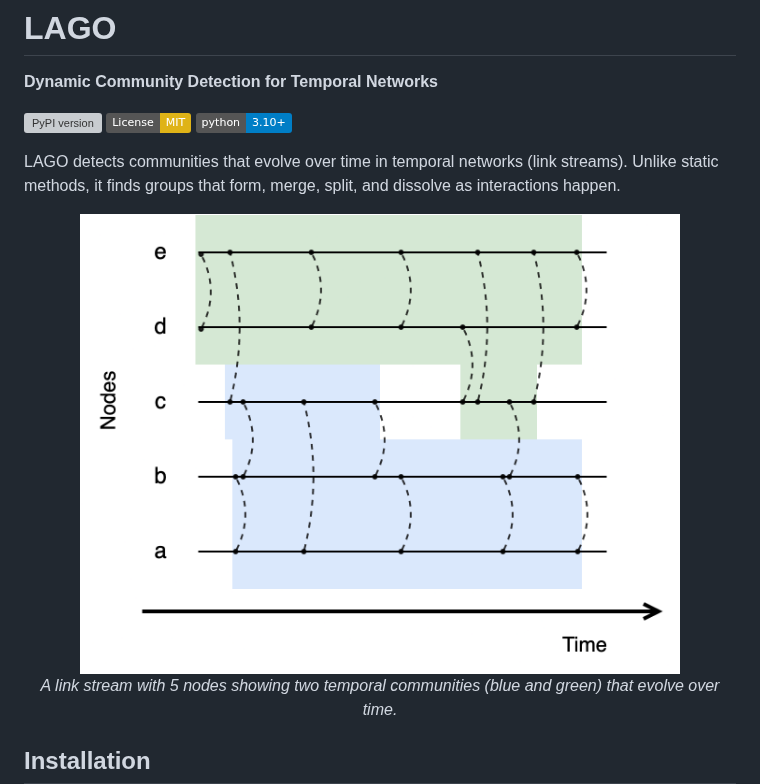
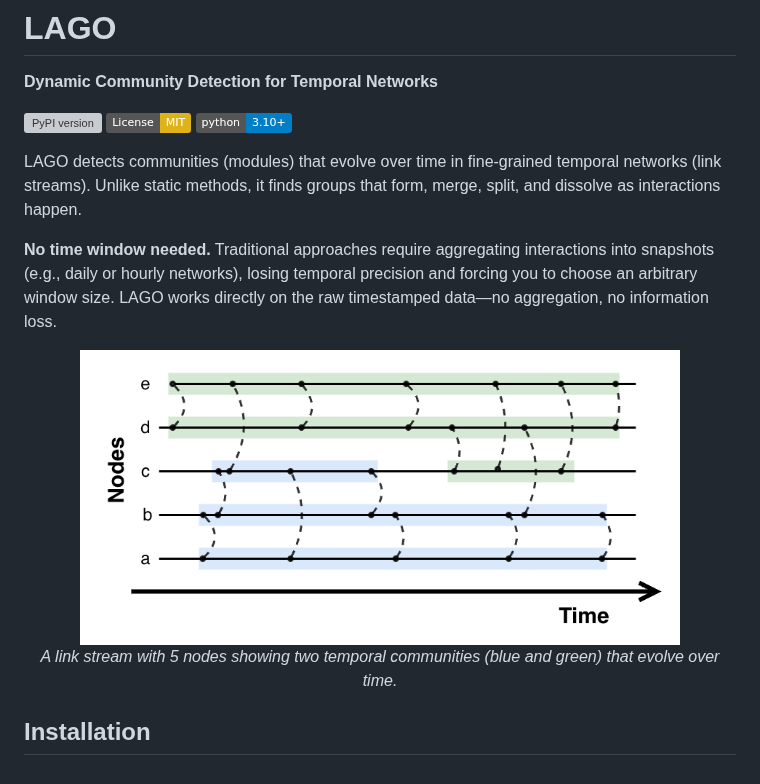
Before and after one commit to fondationsahar/dynamic_community_detection, a Markdown page: README.md, the part around the change. Rendered like a GitHub page; pictures changed too: img/dcd_example.png (deleted), img/lmodules_ex.png (added); badges without logos; grey boxes are pictures that could not be loaded.

```diff
--- a/README.md
+++ b/README.md
@@ -6,10 +6,12 @@
 [![License: MIT](https://img.shields.io/badge/License-MIT-yellow.svg)](LICENSE.txt)
 [![Python 3.10+](https://img.shields.io/badge/python-3.10+-blue.svg)](https://www.python.org/downloads/)
 
-LAGO detects communities that evolve over time in temporal networks (link streams). Unlike static methods, it finds groups that form, merge, split, and dissolve as interactions happen.
+LAGO detects communities (modules) that evolve over time in fine-grained temporal networks (link streams). Unlike static methods, it finds groups that form, merge, split, and dissolve as interactions happen.
+
+**No time window needed.** Traditional approaches require aggregating interactions into snapshots (e.g., daily or hourly networks), losing temporal precision and forcing you to choose an arbitrary window size. LAGO works directly on the raw timestamped data—no aggregation, no information loss.
 
 <p align="center">
-<img src="img/dcd_example.png" alt="Temporal communities example" width="600"/>
+<img src="img/lmodules_ex.png" alt="Temporal communities example" width="600"/>
 <br>
 <em>A link stream with 5 nodes showing two temporal communities (blue and green) that evolve over time.</em>
 </p>
```
